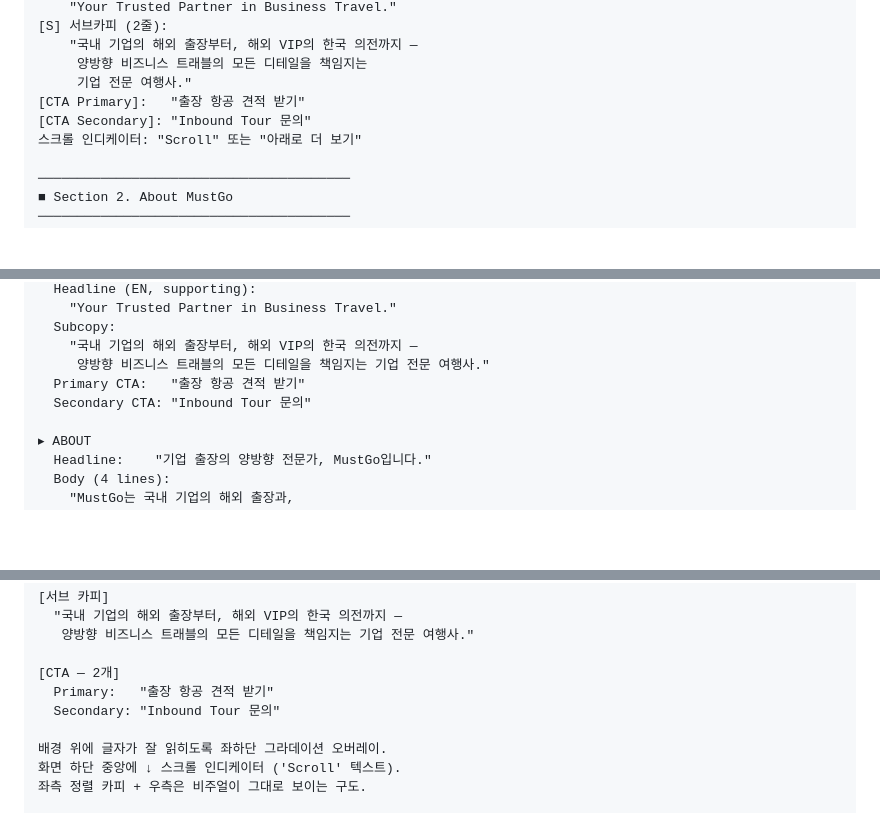
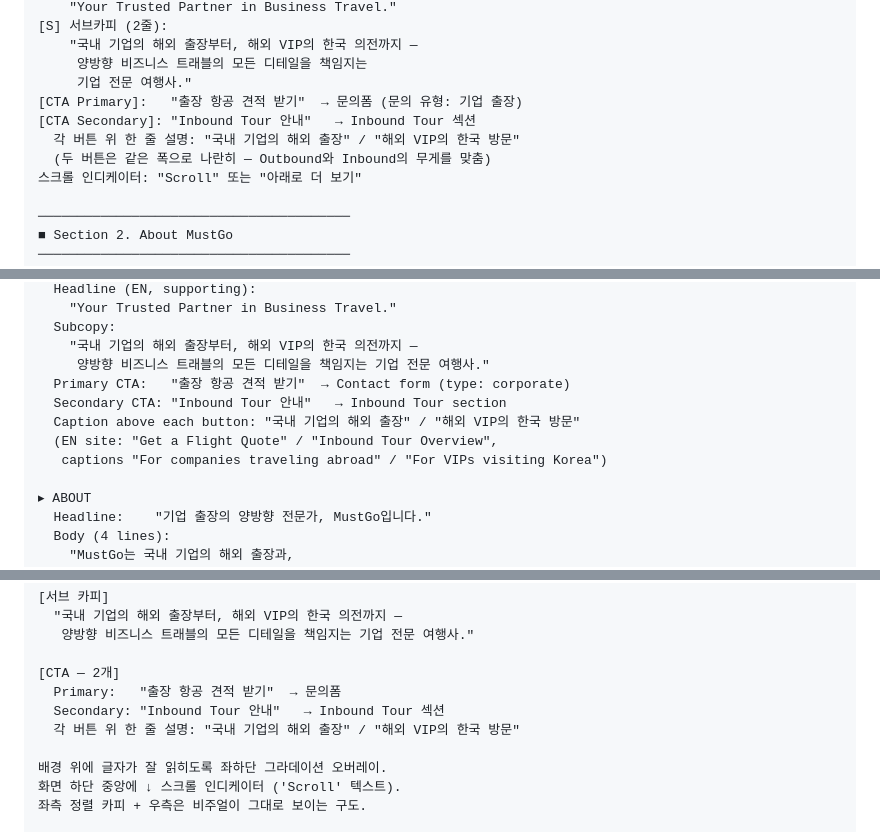
Before and after one commit to rurusy/mustgo-website, a Markdown page: MustGo_디자인_프롬프트_v2.md, 3 parts joined by grey strips. Rendered like a GitHub page; blank space fills up the shorter version.

Commit message:
Record the new hero CTAs in the design spec
The spec still listed "Inbound Tour 문의" as the hero's second button.
Bring it in line with the live site: "Inbound Tour 안내" scrolling to the
Inbound section, the audience caption over each button, and the Inbound
section's closing CTA pre-selecting the inquiry type.

Co-Authored-By: Claude Opus 5.5 <noreply@anthropic.com>

```diff
--- a/MustGo_디자인_프롬프트_v2.md
+++ b/MustGo_디자인_프롬프트_v2.md
@@ -43,8 +43,10 @@ MustGo는 기업 출장의 '양방향'을 책임지는 여행사다.
     "국내 기업의 해외 출장부터, 해외 VIP의 한국 의전까지 —
      양방향 비즈니스 트래블의 모든 디테일을 책임지는
      기업 전문 여행사."
-[CTA Primary]:   "출장 항공 견적 받기"
-[CTA Secondary]: "Inbound Tour 문의"
+[CTA Primary]:   "출장 항공 견적 받기"  → 문의폼 (문의 유형: 기업 출장)
+[CTA Secondary]: "Inbound Tour 안내"   → Inbound Tour 섹션
+  각 버튼 위 한 줄 설명: "국내 기업의 해외 출장" / "해외 VIP의 한국 방문"
+  (두 버튼은 같은 폭으로 나란히 — Outbound와 Inbound의 무게를 맞춤)
 스크롤 인디케이터: "Scroll" 또는 "아래로 더 보기"
 
 ────────────────────────────────────────
@@ -343,8 +345,11 @@ SECTION-BY-SECTION COPY (use exactly as written)
   Subcopy:
     "국내 기업의 해외 출장부터, 해외 VIP의 한국 의전까지 —
      양방향 비즈니스 트래블의 모든 디테일을 책임지는 기업 전문 여행사."
-  Primary CTA:   "출장 항공 견적 받기"
-  Secondary CTA: "Inbound Tour 문의"
+  Primary CTA:   "출장 항공 견적 받기"  → Contact form (type: corporate)
+  Secondary CTA: "Inbound Tour 안내"   → Inbound Tour section
+  Caption above each button: "국내 기업의 해외 출장" / "해외 VIP의 한국 방문"
+  (EN site: "Get a Flight Quote" / "Inbound Tour Overview",
+   captions "For companies traveling abroad" / "For VIPs visiting Korea")
 
 ▸ ABOUT
   Headline:    "기업 출장의 양방향 전문가, MustGo입니다."
@@ -511,8 +516,9 @@ MustGo 랜딩페이지의 Hero 섹션(첫 화면, 100vh)을 디자인해 주세
    양방향 비즈니스 트래블의 모든 디테일을 책임지는 기업 전문 여행사."
 
 [CTA — 2개]
-  Primary:   "출장 항공 견적 받기"
-  Secondary: "Inbound Tour 문의"
+  Primary:   "출장 항공 견적 받기"  → 문의폼
+  Secondary: "Inbound Tour 안내"   → Inbound Tour 섹션
+  각 버튼 위 한 줄 설명: "국내 기업의 해외 출장" / "해외 VIP의 한국 방문"
 
 배경 위에 글자가 잘 읽히도록 좌하단 그라데이션 오버레이.
 화면 하단 중앙에 ↓ 스크롤 인디케이터 ('Scroll' 텍스트).
```
Also changed, not shown: other parts of MustGo_디자인_프롬프트_v2.md (+3 -3 lines).
